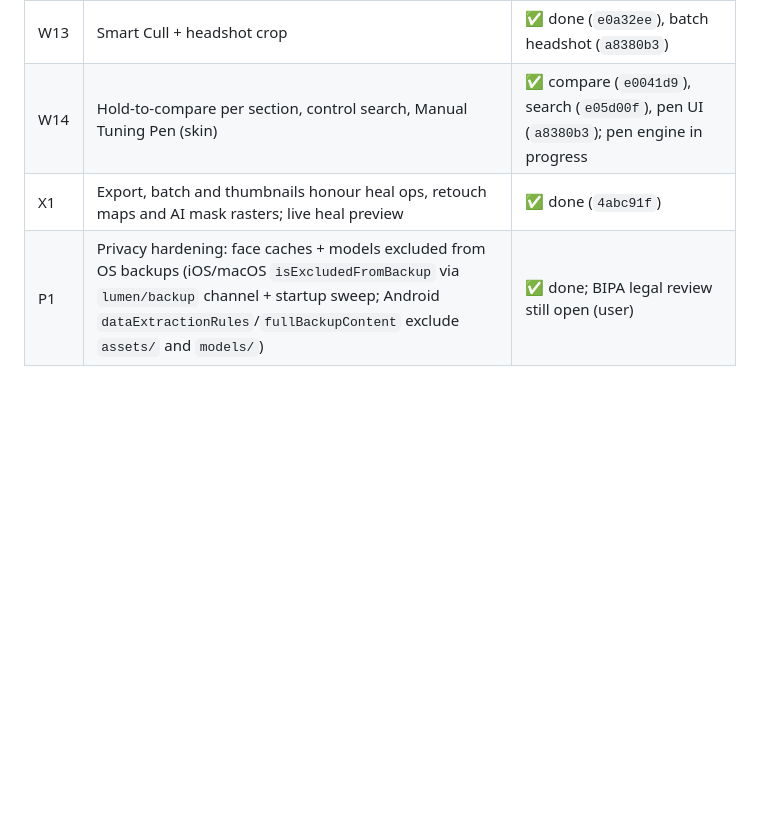
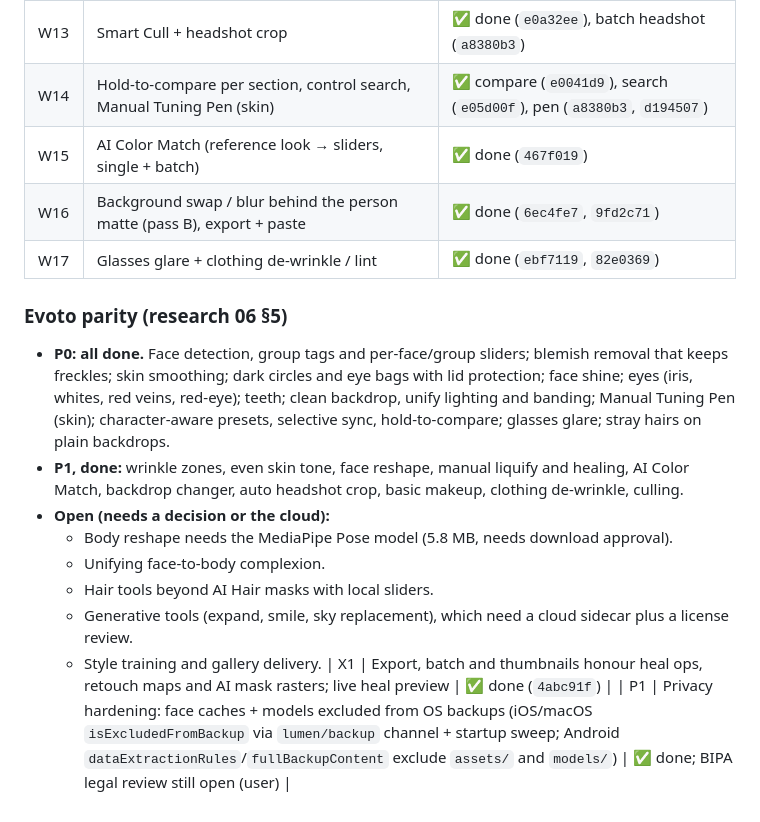
Before and after one commit to Fred-In-tech/lumen, a Markdown page: docs/PHASE2.md, the part around the change. Drawn GitHub-style; blank space fills up the shorter version.

Commit message:
docs: Evoto parity status after Phase 2b
Co-Authored-By: Claude Opus 5.5 <noreply@anthropic.com>

```diff
--- a/docs/PHASE2.md
+++ b/docs/PHASE2.md
@@ -49,6 +49,19 @@ original ──► RETOUCH STAGE (pixel layer, cached) ──► DEVELOP (GPU ub
 | W11 | Backdrop cleanup (clean, unify, luminance, stray hairs) + red-eye | ✅ done (`716c5ec`) |
 | W12 | Automatic start-to-finish: need-scaled Auto Retouch, Auto = colour + retouch, batch/import/sync, portrait presets | ✅ done (`1653c62`) |
 | W13 | Smart Cull + headshot crop | ✅ done (`e0a32ee`), batch headshot (`a8380b3`) |
-| W14 | Hold-to-compare per section, control search, Manual Tuning Pen (skin) | ✅ compare (`e0041d9`), search (`e05d00f`), pen UI (`a8380b3`); pen engine in progress |
+| W14 | Hold-to-compare per section, control search, Manual Tuning Pen (skin) | ✅ compare (`e0041d9`), search (`e05d00f`), pen (`a8380b3`, `d194507`) |
+| W15 | AI Color Match (reference look → sliders, single + batch) | ✅ done (`467f019`) |
+| W16 | Background swap / blur behind the person matte (pass B), export + paste | ✅ done (`6ec4fe7`, `9fd2c71`) |
+| W17 | Glasses glare + clothing de-wrinkle / lint | ✅ done (`ebf7119`, `82e0369`) |
+
+### Evoto parity (research 06 §5)
+- **P0: all done.** Face detection, group tags and per-face/group sliders; blemish removal that keeps freckles; skin smoothing; dark circles and eye bags with lid protection; face shine; eyes (iris, whites, red veins, red-eye); teeth; clean backdrop, unify lighting and banding; Manual Tuning Pen (skin); character-aware presets, selective sync, hold-to-compare; glasses glare; stray hairs on plain backdrops.
+- **P1, done:** wrinkle zones, even skin tone, face reshape, manual liquify and healing, AI Color Match, backdrop changer, auto headshot crop, basic makeup, clothing de-wrinkle, culling.
+- **Open (needs a decision or the cloud):**
+  - Body reshape needs the MediaPipe Pose model (5.8 MB, needs download approval).
+  - Unifying face-to-body complexion.
+  - Hair tools beyond AI Hair masks with local sliders.
+  - Generative tools (expand, smile, sky replacement), which need a cloud sidecar plus a license review.
+  - Style training and gallery delivery.
 | X1 | Export, batch and thumbnails honour heal ops, retouch maps and AI mask rasters; live heal preview | ✅ done (`4abc91f`) |
 | P1 | Privacy hardening: face caches + models excluded from OS backups (iOS/macOS `isExcludedFromBackup` via `lumen/backup` channel + startup sweep; Android `dataExtractionRules`/`fullBackupContent` exclude `assets/` and `models/`) | ✅ done; BIPA legal review still open (user) |
```
Also changed, not shown: README.md (+2 -2 lines), docs/PROGRESS.md (+2 -1 lines).
